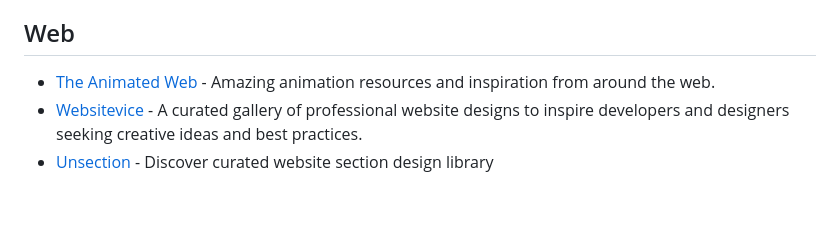
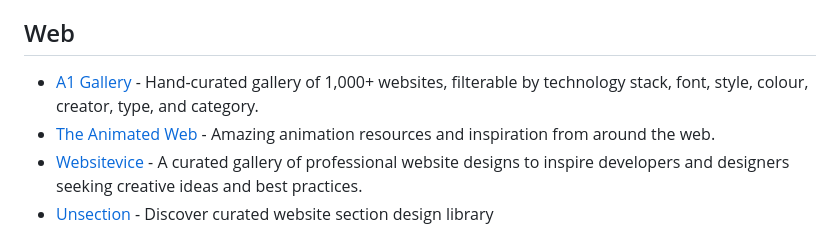
Before and after one commit to shsfwork/awesome-inspiration, a Markdown page: README.md, the part around the change. Rendered like a GitHub page; blank space fills up the shorter version.

Commit message:
Add A1 Gallery to Web section

```diff
--- a/README.md
+++ b/README.md
@@ -91,6 +91,7 @@ See [`contributing.md`](https://github.com/shsfwork/awesome-inspiration/blob/mai
 
 ## Web
 
+- [A1 Gallery](https://www.a1.gallery) - Hand-curated gallery of 1,000+ websites, filterable by technology stack, font, style, colour, creator, type, and category.
 - [The Animated Web](https://theanimatedweb.com/) - Amazing animation resources and inspiration from around the web.
 - [Websitevice](https://websitevice.com/) - A curated gallery of professional website designs to inspire developers and designers seeking creative ideas and best practices.
 - [Unsection](https://www.unsection.com/) - Discover curated website section design library
```
